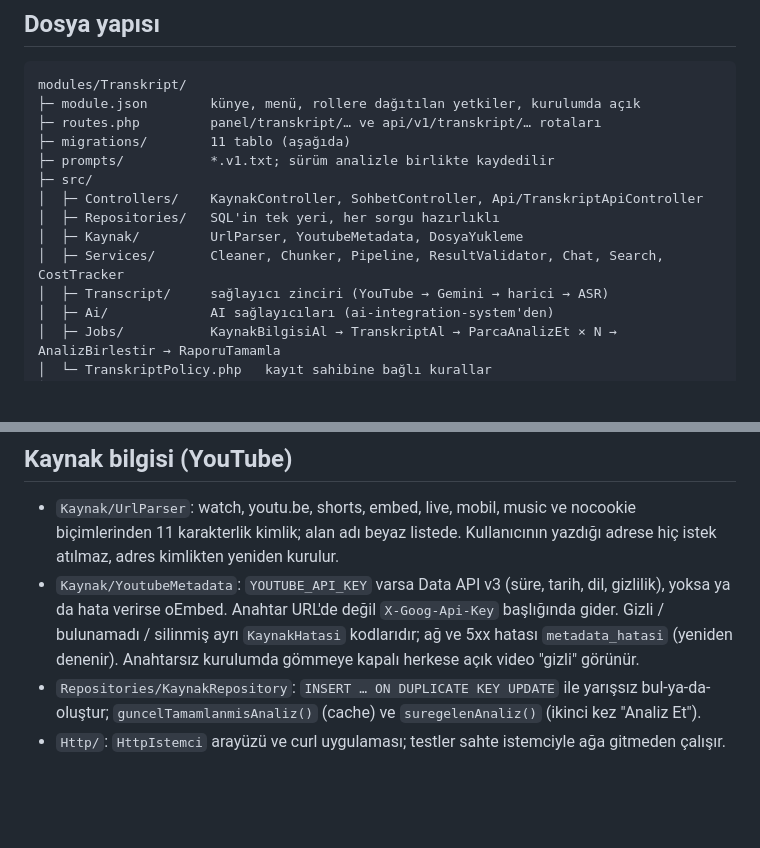
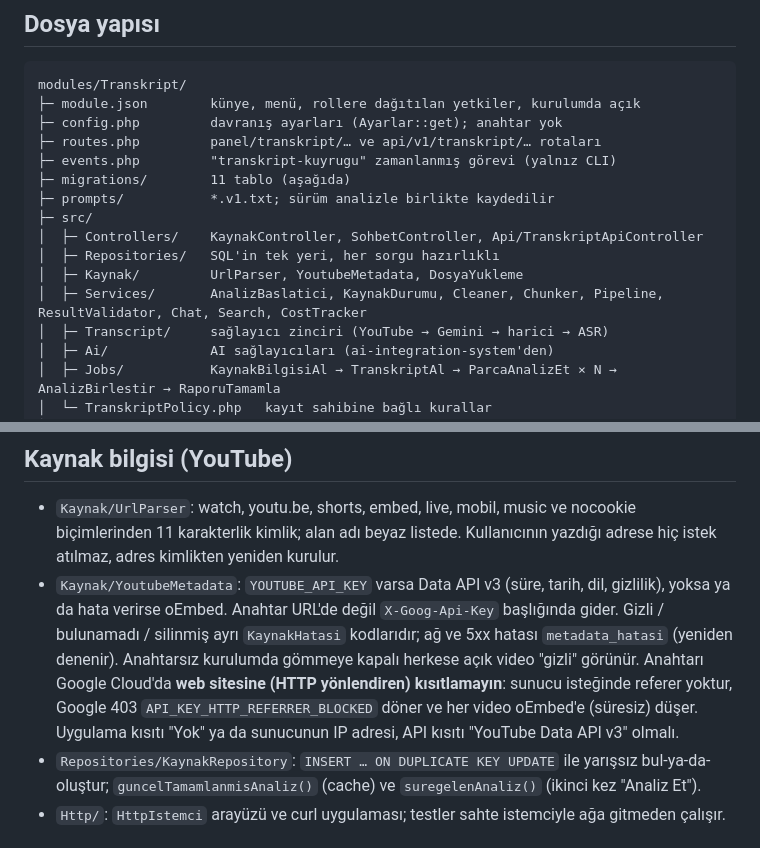
Before and after one commit to tahafurkanbayar/transcript-system, a Markdown page: modules/Transkript/README.md, 2 parts joined by grey strips. GitHub-like rendering; blank space fills up the shorter version.

````diff
--- a/modules/Transkript/README.md
+++ b/modules/Transkript/README.md
@@ -15,14 +15,16 @@ Projeye ait kodun tamamı bu klasördedir; çekirdeğe (`app/`, `config/`,
 ```
 modules/Transkript/
 ├─ module.json        künye, menü, rollere dağıtılan yetkiler, kurulumda açık
+├─ config.php         davranış ayarları (Ayarlar::get); anahtar yok
 ├─ routes.php         panel/transkript/… ve api/v1/transkript/… rotaları
+├─ events.php         "transkript-kuyrugu" zamanlanmış görevi (yalnız CLI)
 ├─ migrations/        11 tablo (aşağıda)
 ├─ prompts/           *.v1.txt; sürüm analizle birlikte kaydedilir
 ├─ src/
 │  ├─ Controllers/    KaynakController, SohbetController, Api/TranskriptApiController
 │  ├─ Repositories/   SQL'in tek yeri, her sorgu hazırlıklı
 │  ├─ Kaynak/         UrlParser, YoutubeMetadata, DosyaYukleme
-│  ├─ Services/       Cleaner, Chunker, Pipeline, ResultValidator, Chat, Search, CostTracker
+│  ├─ Services/       AnalizBaslatici, KaynakDurumu, Cleaner, Chunker, Pipeline, ResultValidator, Chat, Search, CostTracker
 │  ├─ Transcript/     sağlayıcı zinciri (YouTube → Gemini → harici → ASR)
 │  ├─ Ai/             AI sağlayıcıları (ai-integration-system'den)
 │  ├─ Jobs/           KaynakBilgisiAl → TranskriptAl → ParcaAnalizEt × N → AnalizBirlestir → RaporuTamamla
@@ -91,6 +93,10 @@ API (`Authorization: Bearer cy_…`): `api/v1/transkript/analiz`, `dosya`,
   `X-Goog-Api-Key` başlığında gider. Gizli / bulunamadı / silinmiş ayrı
   `KaynakHatasi` kodlarıdır; ağ ve 5xx hatası `metadata_hatasi` (yeniden denenir).
   Anahtarsız kurulumda gömmeye kapalı herkese açık video "gizli" görünür.
+  Anahtarı Google Cloud'da **web sitesine (HTTP yönlendiren) kısıtlamayın**:
+  sunucu isteğinde referer yoktur, Google 403 `API_KEY_HTTP_REFERRER_BLOCKED`
+  döner ve her video oEmbed'e (süresiz) düşer. Uygulama kısıtı "Yok" ya da
+  sunucunun IP adresi, API kısıtı "YouTube Data API v3" olmalı.
 - `Repositories/KaynakRepository`: `INSERT … ON DUPLICATE KEY UPDATE` ile
   yarışsız bul-ya-da-oluştur; `guncelTamamlanmisAnaliz()` (cache) ve
   `suregelenAnaliz()` (ikinci kez "Analiz Et").
````
Also changed, not shown: other parts of modules/Transkript/README.md (+60 -0 lines), docs/TEKNIK_RAPOR.md (+1 -1 lines).
